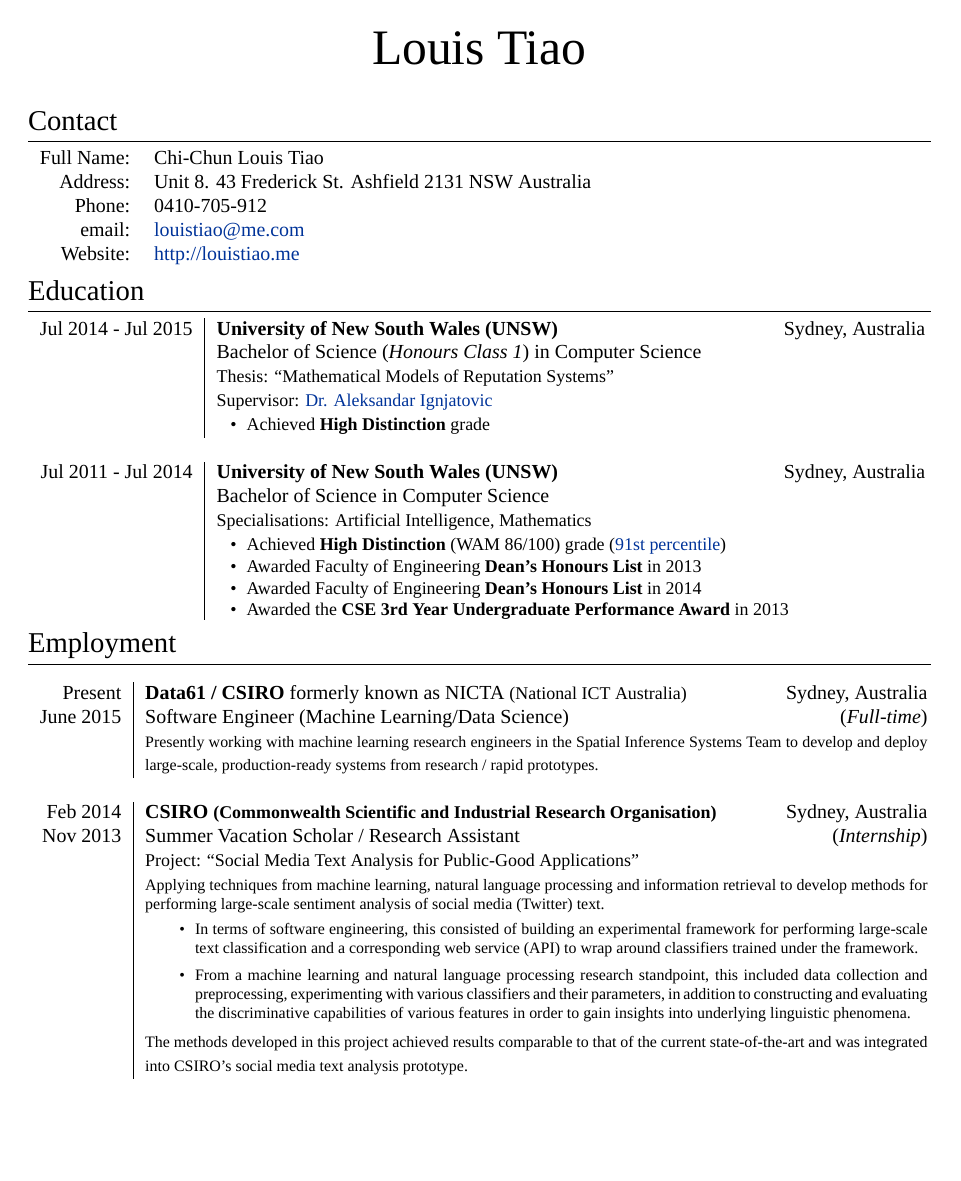
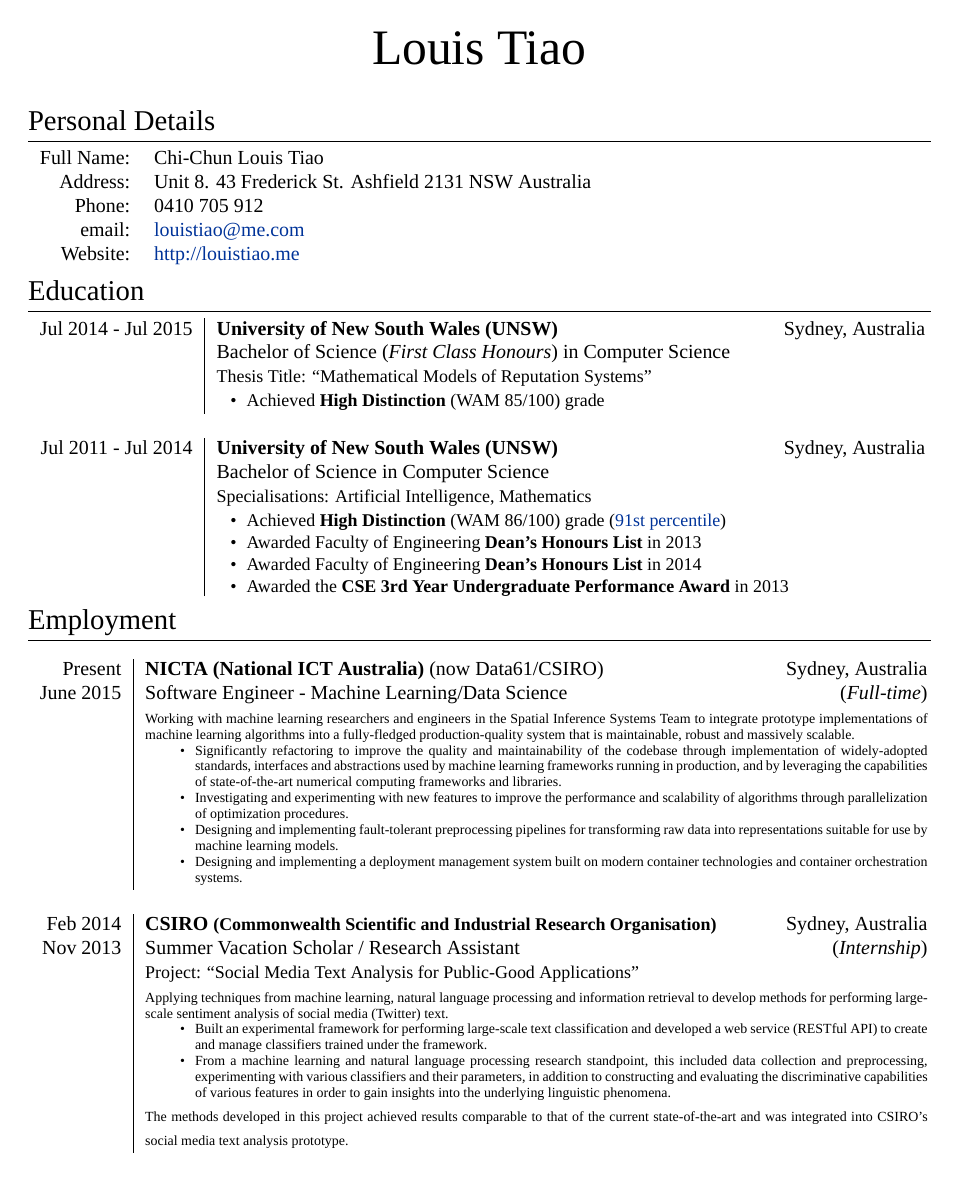
Before and after one commit to phoenixstar7/curriculum-vitae, a LaTeX CV (cv.tex): page 1 of 2. Compiled offline with XeLaTeX; a missing font is replaced by an installed copy or a similar font.

Commit message:
updated to include description of data61 work

```diff
--- a/cv.tex
+++ b/cv.tex
@@ -65,17 +71,14 @@
 
 \par{\centering{\Huge Louis \textsc{Tiao}}\bigskip\par} % Your name
 
-\section{Contact}
+\section{Personal Details}
 
 \begin{tabular}{rl}
-\textsc{Full Name:} & Chi-Chun Louis Tiao\\
-% \textsc{Date of Birth:} & 11 December 1993 \\
-\textsc{Address:} & Unit 8. 43 Frederick St. Ashfield 2131 NSW Australia \\
-\textsc{Phone:} & 0410-705-912 \\
-\textsc{email:} & \href{mailto:louistiao@me.com}
-  {louistiao@me.com} \\
-\textsc{Website:} & \href{http://louistiao.me}
-  {http://louistiao.me}
+  \textsc{Full Name:} & Chi-Chun Louis Tiao \\
+  \textsc{Address:}   & Unit 8. 43 Frederick St. Ashfield 2131 NSW Australia \\
+  \textsc{Phone:}     & 0410 705 912 \\
+  \textsc{email:}     & \href{mailto:louistiao@me.com}{louistiao@me.com} \\
+  \textsc{Website:}   & \href{http://louistiao.me}{http://louistiao.me}
 \end{tabular}
 
 %----------------------------------------------------------------------------------------
@@ -85,26 +88,23 @@
 \section{Education}
 
 \begin{tabular}{r|p{12.5cm}}
-  \textsc{Jul} 2014 - \textsc{Jul} 2015 & \textbf{University of New South Wales
-    (UNSW)} \hfill Sydney, Australia\\
-  & Bachelor of Science
-    (\emph{Honours Class 1}) in \textsc{Computer Science} \\
-  & \small \textsc{Thesis}: ``Mathematical Models of Reputation Systems'' \\
-  & \small \textsc{Supervisor}: \href{http://www.cse.unsw.edu.au/~ignjat/}
-    {Dr. Aleksandar Ignjatovic} \\
+  \textsc{Jul} 2014 - \textsc{Jul} 2015 &
+    \textbf{University of New South Wales (UNSW)} \hfill Sydney, Australia \\
+  & Bachelor of Science (\emph{First Class Honours}) in \textsc{Computer Science} \\
+  & \small \textsc{Thesis Title}: ``Mathematical Models of Reputation Systems'' \\
   & \begin{minipage}[t]{\linewidth}
       {\small
         \begin{itemize}[noitemsep]
           \addtolength{\itemindent}{-3.5mm}
-          \item Achieved \textbf{High Distinction} grade
+          \item Achieved \textbf{High Distinction} (WAM 85/100) grade
         \end{itemize}
       }
     \end{minipage} \\
 
-  \multicolumn{2}{c}{}\\
+  \multicolumn{2}{c}{} \\
 
-  \textsc{Jul} 2011 - \textsc{Jul} 2014 & \textbf{University of New South Wales
-    (UNSW)} \hfill Sydney, Australia \\
+  \textsc{Jul} 2011 - \textsc{Jul} 2014 & \textbf{University of New South Wales (UNSW)}
+    \hfill Sydney, Australia \\
   & Bachelor of Science in \textsc{Computer Science} \\
   & \small \textsc{Specialisations}: Artificial Intelligence, Mathematics \\
   & \begin{minipage}[t]{\linewidth}
@@ -130,37 +130,52 @@
 \section{Employment}
 
 \begin{longtable}{r|p{13.8cm}}
-  \textsc{Present} & \textbf{Data61 / CSIRO} formerly known as NICTA {\small (National ICT Australia)}
+  \textsc{Present}   & \textbf{NICTA (National ICT Australia)} (now Data61/CSIRO)
                        \hfill Sydney, Australia \\
-  \textsc{June 2015} & Software Engineer (Machine Learning/Data Science)
+  \textsc{June 2015} & Software Engineer - Machine Learning/Data Science
                        \hfill (\emph{Full-time}) \\
-  & {\footnotesize
-      Presently working with machine learning research engineers in the Spatial
-      Inference Systems Team to develop and deploy large-scale, production-ready
-      systems from research / rapid prototypes.
+  & {\scriptsize
+      Working with machine learning researchers and engineers in the Spatial
+      Inference Systems Team to integrate prototype implementations of machine
+      learning algorithms into a fully-fledged production-quality system that is
+      maintainable, robust and massively scalable.
+      \begin{itemize}
+        \item Significantly refactoring to improve the quality and
+              maintainability of the codebase through implementation of
+              widely-adopted standards, interfaces and abstractions used by
+              machine learning frameworks running in production, and by
+              leveraging the capabilities of state-of-the-art numerical
+              computing frameworks and libraries.
+        \item Investigating and experimenting with new features to improve the
+              performance and scalability of algorithms through parallelization
+              of optimization procedures.
+        \item Designing and implementing fault-tolerant preprocessing pipelines
+              for transforming raw data into representations suitable for use by
+              machine learning models.
+        \item Designing and implementing a deployment management system built on
+              modern container technologies and container orchestration systems.
+      \end{itemize}
     } \\
 
-  \multicolumn{2}{c}{}\\
+  \multicolumn{2}{c}{} \\
 
   \textsc{Feb 2014}	& \textbf{CSIRO {\small (Commonwealth Scientific and Industrial
-    Research Organisation)}}
-    \hfill Sydney, Australia \\
+                      Research Organisation)}} \hfill Sydney, Australia \\
   \textsc{Nov 2013} & Summer Vacation Scholar / Research Assistant
                       \hfill (\emph{Internship}) \\
   & {\small \textsc{Project}: ``Social Media Text Analysis for
       Public-Good Applications''}\\
-  & {\footnotesize
+  & {\scriptsize
       Applying techniques from machine learning, natural language processing
       and information retrieval to develop methods for performing large-scale
       sentiment analysis of social media (Twitter) text.
       \begin{itemize}
-        \item In terms of software engineering, this consisted of building an
-        experimental framework for performing large-scale text classification
-        and a corresponding web service (API) to wrap around classifiers trained
-        under the framework.
-        \item From a machine learning and natural language processing research
-        standpoint, this included data collection and preprocessing, experimenting
-        with various classifiers and their parameters, in addition to constructing
-        and evaluating the discriminative capabilities of various features in
-        order to gain insights into underlying linguistic phenomena.
+        \item Built an experimental framework for performing large-scale text
+              classification and developed a web service (RESTful API) to create and
+              manage classifiers trained under the framework.
+        \item From a machine learning and natural language processing research standpoint,
+              this included data collection and preprocessing, experimenting with various
+              classifiers and their parameters, in addition to constructing and evaluating
+              the discriminative capabilities of various features in order to gain
+              insights into the underlying linguistic phenomena.
       \end{itemize}
```
Also changed, not shown: cv.tex (161 more changed lines). Lines whose indentation alone changed are shown as unchanged.
